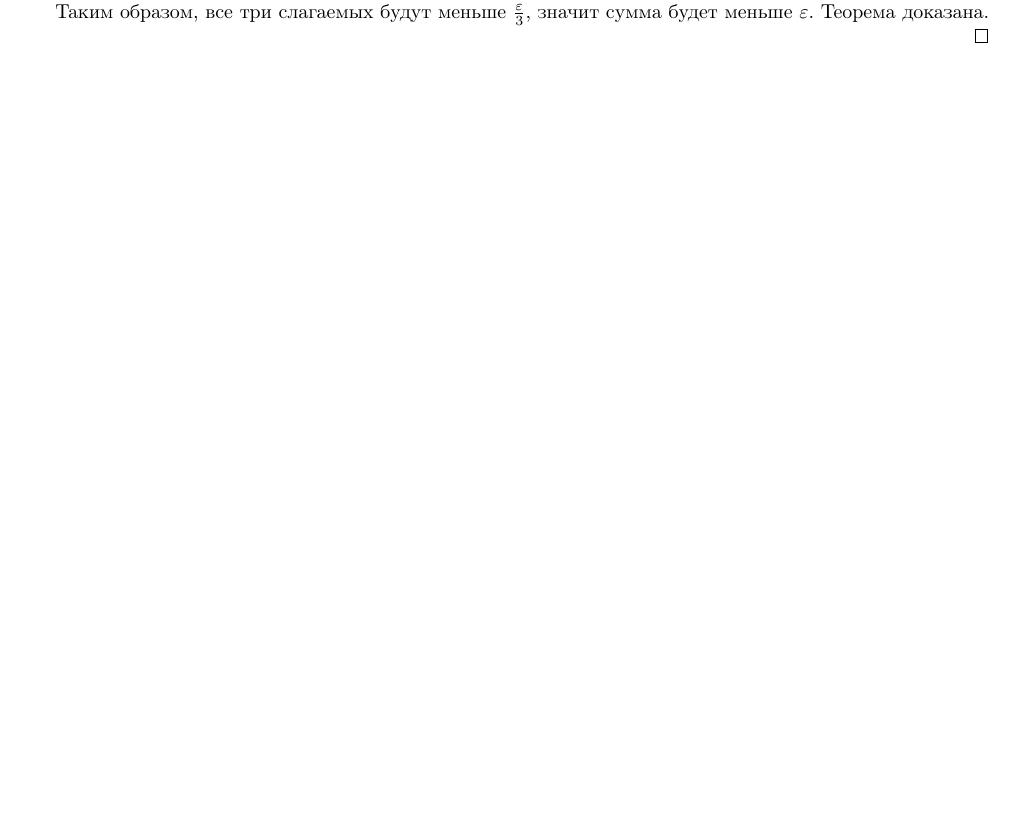
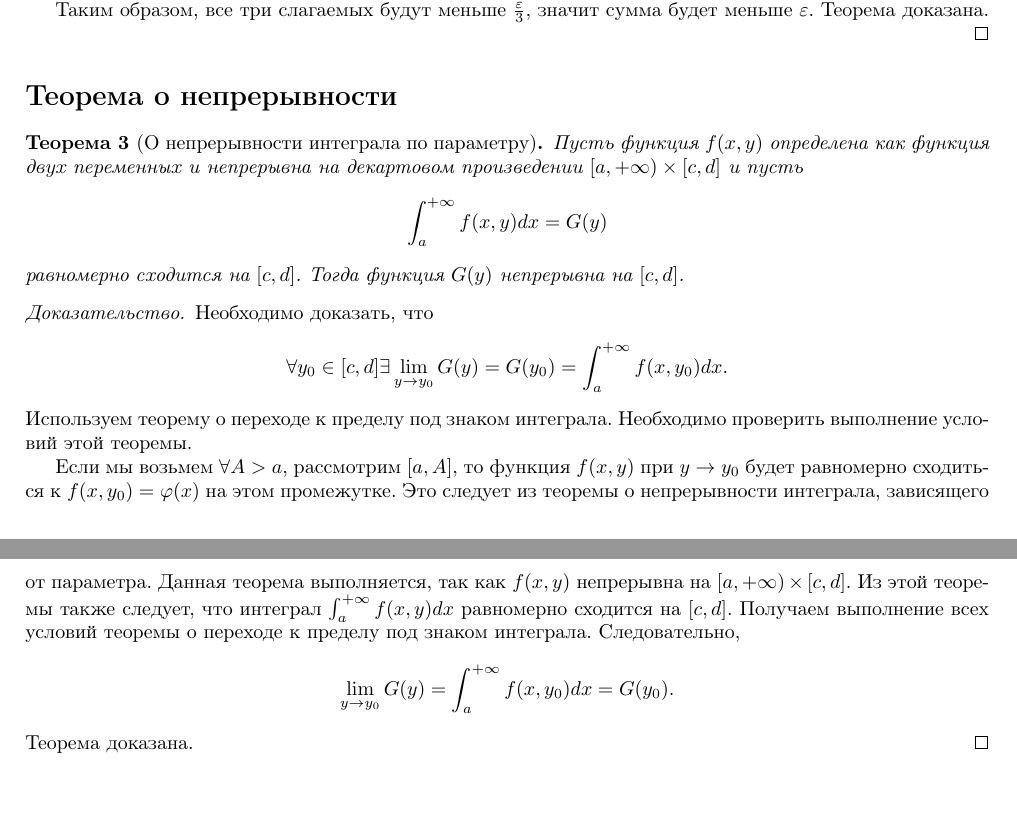
Before and after one commit to pterodactylys/spbu_lectures, a LaTeX document (mathematical_analysis/3_semester/11.tex): part of page 2 of 2 before the commit and two parts of pages 2 and 3 of 3 after it, the two joined at a grey line, cut so that both start at the same text, the shorter picture padded with empty space. Compiled offline with pdfLaTeX.

Commit message:
Билет 11 дописан

```diff
--- a/mathematical_analysis/3_semester/11.tex
+++ b/mathematical_analysis/3_semester/11.tex
@@ -120,4 +120,26 @@
 Таким образом, все три слагаемых будут меньше $\frac{\varepsilon}{3}$, значит сумма будет меньше $\varepsilon$. Теорема доказана.
 \end{proof}
 
+\section*{Теорема о непрерывности}
+\begin{theorem}[О непрерывности интеграла по параметру]
+Пусть функция $f(x, y)$ определена как функция двух переменных
+и непрерывна на декартовом произведении $[a, +\infty) \times [c, d]$ и пусть
+\[
+\int_{a}^{+\infty} f(x, y)dx = G(y)
+\]
+равномерно сходится на $[c, d]$. Тогда функция $G(y)$ непрерывна на $[c, d]$.
+\end{theorem}
+\begin{proof}[Доказательство]
+Необходимо доказать, что
+\[
+\forall y_0 \in [c, d] \exists
+\lim_{y \to y_0} G(y) = G(y_0) = \int_{a}^{+\infty} f(x, y_0)dx.
+\]
+Используем теорему о переходе к пределу под знаком интеграла. Необходимо проверить выполнение условий этой теоремы.
+
+Если мы возьмем $\forall A > a$, рассмотрим $[a, A]$, то функция $f(x, y)$ при $y \to y_0$ будет равномерно сходиться к $f(x, y_0) = \varphi(x)$ на этом промежутке. Это следует из теоремы о непрерывности интеграла, зависящего от параметра. Данная теорема выполняется, так как $f(x, y)$ непрерывна на $[a, +\infty) \times [c, d]$. Из этой теоремы также следует, что интеграл $\int_{a}^{+\infty} f(x, y)dx$ равномерно сходится на $[c, d]$. Получаем выполнение всех условий теоремы о переходе к пределу под знаком интеграла. Следовательно,
+\[\lim_{y \to y_0} G(y) = \int_{a}^{+\infty} f(x, y_0)dx = G(y_0).\]
+Теорема доказана.
+\end{proof}
+
 \end{document}
```
Also changed, not shown: mathematical_analysis/3_semester/11.pdf.
